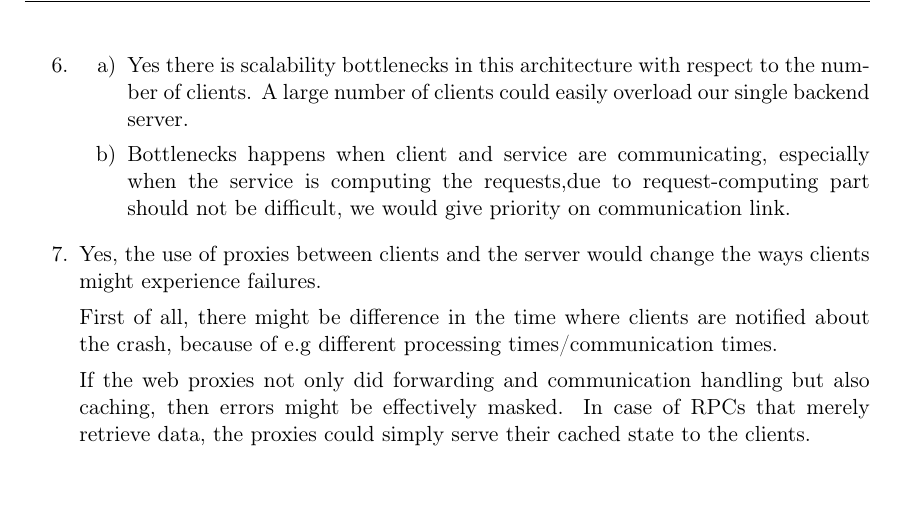
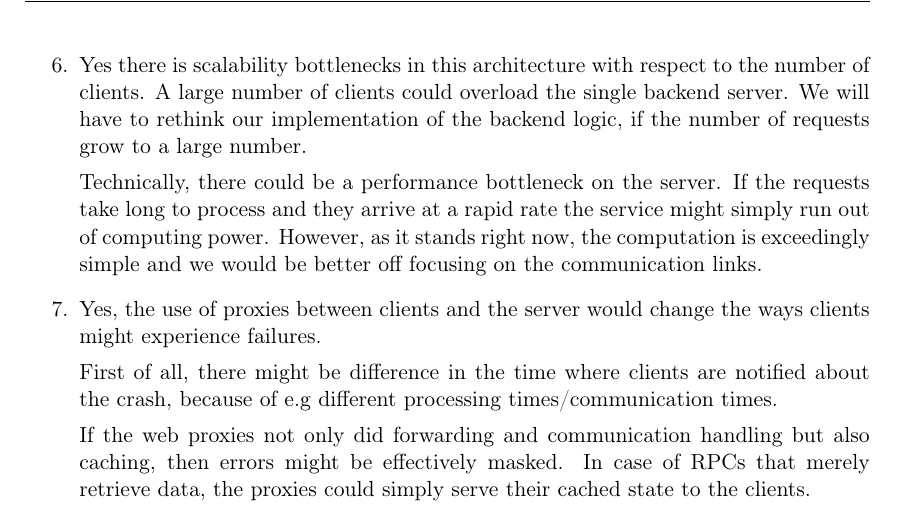
Before and after one commit to NicolaiNebel/ACS-assignments, a LaTeX problem sheet (assignment1/report/report.tex): part of page 6 of 6, cut so that both start at the same text, the shorter picture padded with empty space. Compiled offline with pdfLaTeX.

Commit message:
expand on part 6 of question 3

```diff
--- a/assignment1/report/report.tex
+++ b/assignment1/report/report.tex
@@ -283,16 +283,16 @@ to these addresses faster, thus optimizing the common case.
     for non-critical requests. For example, buying books from a web proxy when
     the main service is down would not be ideal.
   \item
-   \begin{itemize}
-      \item[a)]
     Yes there is scalability bottlenecks in this architecture with respect to the
-    number of clients. A large number of clients could easily overload our
-    single backend server.
-      \item[b)]
-     Bottlenecks happens when client and service are communicating, especially
-     when the service is computing the requests,due to request-computing part
-     should not be difficult, we would give priority on communication link.
-     \end{itemize}
+    number of clients. A large number of clients could overload the single
+    backend server. We will have to rethink our implementation of the
+    backend logic, if the number of requests grow to a large number.
+
+    Technically, there could be a performance bottleneck on the server. If
+    the requests take long to process and they arrive at a rapid rate the
+    service might simply run out of computing power. However, as it stands
+    right now, the computation is exceedingly simple and we would be better
+    off focusing on the communication links.
   \item
     Yes, the use of proxies between clients and the server would change the ways
     clients might experience failures.
```
Also changed, not shown: assignment1/report/report.pdf.
